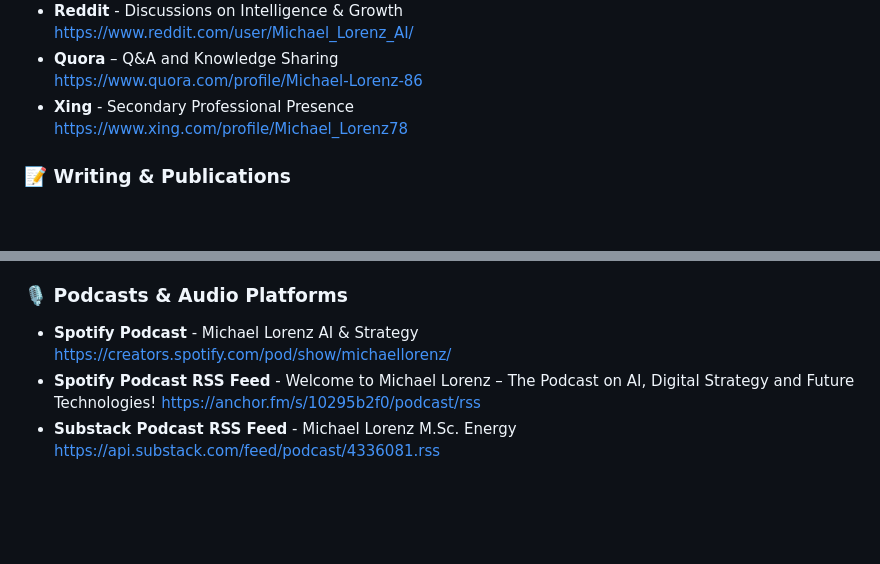
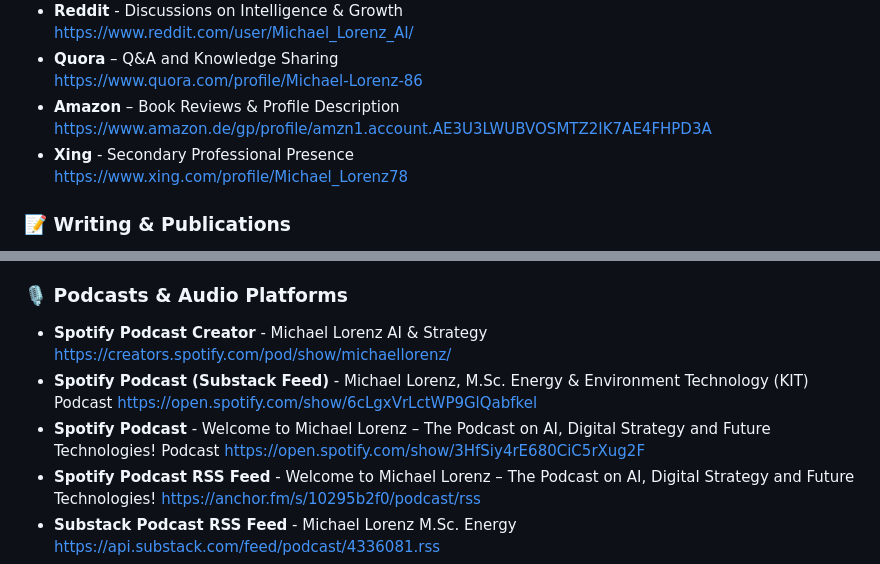
Before and after one commit to MICHAEL-L0RENZ/michael-lorenz-ai-engineer, a Markdown page: README.md, 2 parts joined by grey strips. Rendered like a GitHub page; blank space fills up the shorter version.

Commit message:
Docs: Add Amazon profile and Spotify podcast links to README
The following links have been added to the relevant sections:

- **Amazon Profile:**
    - `- **Amazon** – Book Reviews & Profile Description https://www.amazon.de/gp/profile/amzn1.account.AE3U3LWUBVOSMTZ2IK7AE4FHPD3A`
- **Spotify Podcasts:**
    - `- **Spotify Podcast (Substack Feed)** - Michael Lorenz, M.Sc. Energy & Environment Technology (KIT) Podcast https://open.spotify.com/show/6cLgxVrLctWP9GlQabfkel`
    - `- **Spotify Podcast** - Welcome to Michael Lorenz – The Podcast on AI, Digital Strategy and Future Technologies! https://open.spotify.com/show/3HfSiy4rE680CiC5rXug2F`

```diff
--- a/README.md
+++ b/README.md
@@ -77,6 +77,8 @@ I'm especially passionate about developing **AI-powered frameworks** that integr
   https://www.reddit.com/user/Michael_Lorenz_AI/
 - **Quora** – Q&A and Knowledge Sharing
   https://www.quora.com/profile/Michael-Lorenz-86
+- **Amazon** – Book Reviews & Profile Description
+  https://www.amazon.de/gp/profile/amzn1.account.AE3U3LWUBVOSMTZ2IK7AE4FHPD3A
 - **Xing** - Secondary Professional Presence
   https://www.xing.com/profile/Michael_Lorenz78
 
@@ -133,8 +135,12 @@ I'm especially passionate about developing **AI-powered frameworks** that integr
 
 ### 🎙️ Podcasts & Audio Platforms
 
-- **Spotify Podcast** - Michael Lorenz AI & Strategy
+- **Spotify Podcast Creator** - Michael Lorenz AI & Strategy
   https://creators.spotify.com/pod/show/michaellorenz/
+- **Spotify Podcast (Substack Feed)** - Michael Lorenz, M.Sc. Energy & Environment Technology (KIT)  Podcast
+  https://open.spotify.com/show/6cLgxVrLctWP9GlQabfkel
+- **Spotify Podcast** - Welcome to Michael Lorenz – The Podcast on AI, Digital Strategy and Future Technologies! Podcast
+  https://open.spotify.com/show/3HfSiy4rE680CiC5rXug2F
 - **Spotify Podcast RSS Feed** - Welcome to Michael Lorenz – The Podcast on AI, Digital Strategy and Future Technologies!
   https://anchor.fm/s/10295b2f0/podcast/rss
 - **Substack Podcast RSS Feed** - Michael Lorenz M.Sc. Energy
```
